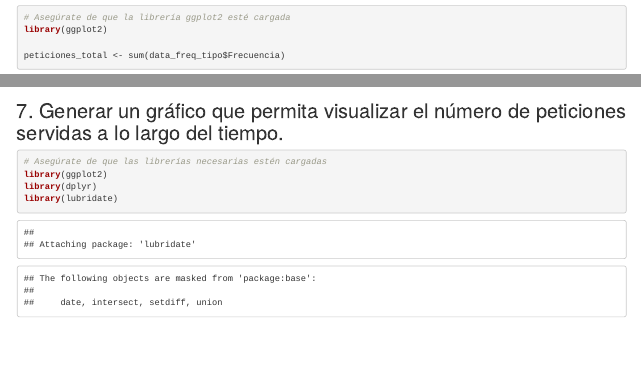
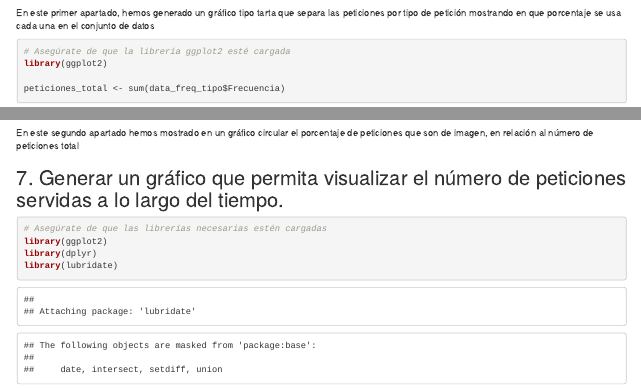
Before and after one commit to ddc12300/practica-dds-2, an R Markdown document (Practica 2.Rmd): the page in a window 1100 px wide, from 8050 px down, and a second part further down, joined at a grey line. Rendered offline with R 4.5, knitr and Pandoc, with nearby package versions; some code elsewhere in the file could not run offline; common packages that the code uses without loading them are loaded.

Commit message:
Redactar

````diff
--- a/Practica 2.Rmd
+++ b/Practica 2.Rmd
@@ -426,6 +426,9 @@ grafico_tarta_tipo <- ggplot(data_freq_tipo, aes(x = "", y = Frecuencia, fill =
 print(grafico_tarta_tipo)
 ```
 
+En este primer apartado, hemos generado un gráfico tipo tarta que separa las peticiones por tipo de petición mostrando en que porcentaje se usa cada una en el conjunto de datos
+
+
 ```{r}
 # Asegúrate de que la librería ggplot2 esté cargada
 library(ggplot2)
@@ -451,6 +454,8 @@ pie(valores, labels = paste(categorias, "\n", porcentajes, "%"), col = c("red",
 legend("topright", legend = categorias, fill = c("red", "blue"))
 
 ```
+
+En este segundo apartado hemos mostrado en un gráfico circular el porcentaje de peticiones que son de imagen, en relación al número de peticiones total
 
 ## 7. Generar un gráfico que permita visualizar el número de peticiones servidas a lo largo del tiempo.
 
````
